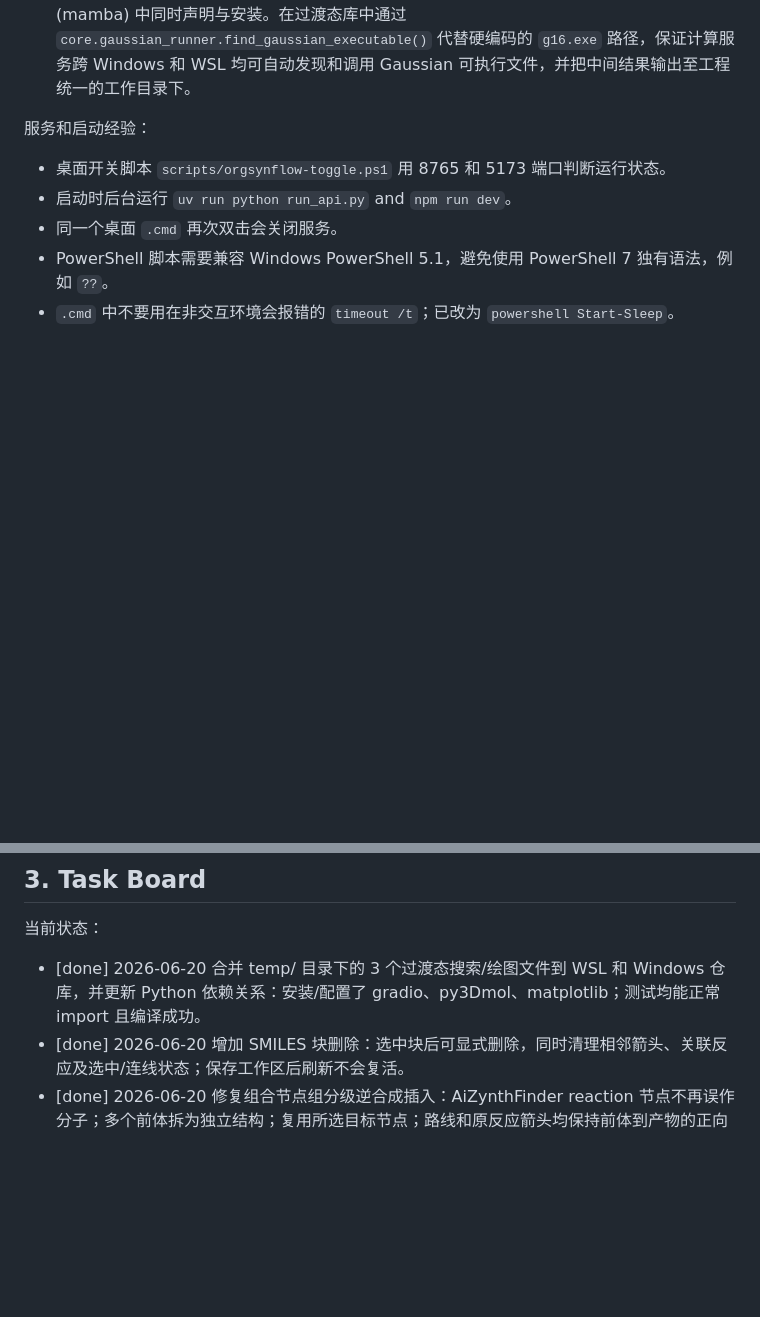
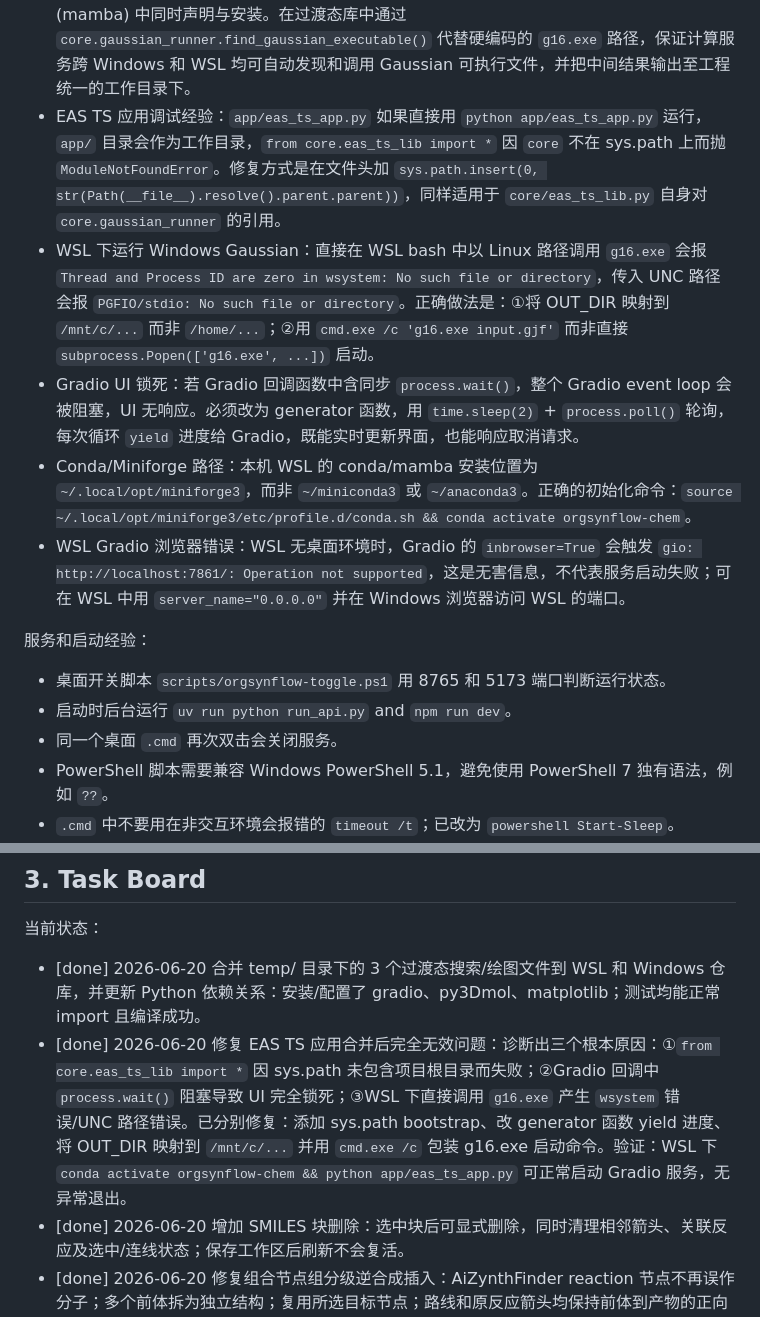
Before and after one commit to AlexbeatsZ/orgsynflow, a Markdown page: AIREADME.md, 2 parts joined by grey strips. Drawn GitHub-style; blank space fills up the shorter version.

Commit message:
docs: update AIREADME with EAS TS app debug lessons and miniforge3 path

```diff
--- a/AIREADME.md
+++ b/AIREADME.md
@@ -184,6 +184,11 @@ WSL 临时文件必须放在：
 - 产率输出必须带 `method`、`confidence`、`applicability_domain`、`note`。
 - 结果弹窗不应默认展示大段原始 stdout/stderr/JSON。前端应优先展示结构化摘要、关键数值、警告和路径；原始日志放在可展开的“原始日志 / 原始数据”中。包含 XYZ/GJF 坐标的结果必须先渲染可交互 3D 分子视图。
 - 依赖隔离与运行环境统一：Gradio、py3Dmol 与 matplotlib 必须在 Windows (uv) 和 WSL (mamba) 中同时声明与安装。在过渡态库中通过 `core.gaussian_runner.find_gaussian_executable()` 代替硬编码的 `g16.exe` 路径，保证计算服务跨 Windows 和 WSL 均可自动发现和调用 Gaussian 可执行文件，并把中间结果输出至工程统一的工作目录下。
+- EAS TS 应用调试经验：`app/eas_ts_app.py` 如果直接用 `python app/eas_ts_app.py` 运行，`app/` 目录会作为工作目录，`from core.eas_ts_lib import *` 因 `core` 不在 sys.path 上而抛 `ModuleNotFoundError`。修复方式是在文件头加 `sys.path.insert(0, str(Path(__file__).resolve().parent.parent))`，同样适用于 `core/eas_ts_lib.py` 自身对 `core.gaussian_runner` 的引用。
+- WSL 下运行 Windows Gaussian：直接在 WSL bash 中以 Linux 路径调用 `g16.exe` 会报 `Thread and Process ID are zero in wsystem: No such file or directory`，传入 UNC 路径会报 `PGFIO/stdio: No such file or directory`。正确做法是：①将 OUT_DIR 映射到 `/mnt/c/...` 而非 `/home/...`；②用 `cmd.exe /c 'g16.exe input.gjf'` 而非直接 `subprocess.Popen(['g16.exe', ...])` 启动。
+- Gradio UI 锁死：若 Gradio 回调函数中含同步 `process.wait()`，整个 Gradio event loop 会被阻塞，UI 无响应。必须改为 generator 函数，用 `time.sleep(2)` + `process.poll()` 轮询，每次循环 `yield` 进度给 Gradio，既能实时更新界面，也能响应取消请求。
+- Conda/Miniforge 路径：本机 WSL 的 conda/mamba 安装位置为 `~/.local/opt/miniforge3`，而非 `~/miniconda3` 或 `~/anaconda3`。正确的初始化命令：`source ~/.local/opt/miniforge3/etc/profile.d/conda.sh && conda activate orgsynflow-chem`。
+- WSL Gradio 浏览器错误：WSL 无桌面环境时，Gradio 的 `inbrowser=True` 会触发 `gio: http://localhost:7861/: Operation not supported`，这是无害信息，不代表服务启动失败；可在 WSL 中用 `server_name="0.0.0.0"` 并在 Windows 浏览器访问 WSL 的端口。
 
 服务和启动经验：
 
@@ -212,6 +217,7 @@ WSL 临时文件必须放在：
 当前状态：
 
 - [done] 2026-06-20 合并 temp/ 目录下的 3 个过渡态搜索/绘图文件到 WSL 和 Windows 仓库，并更新 Python 依赖关系：安装/配置了 gradio、py3Dmol、matplotlib；测试均能正常 import 且编译成功。
+- [done] 2026-06-20 修复 EAS TS 应用合并后完全无效问题：诊断出三个根本原因：①`from core.eas_ts_lib import *` 因 sys.path 未包含项目根目录而失败；②Gradio 回调中 `process.wait()` 阻塞导致 UI 完全锁死；③WSL 下直接调用 `g16.exe` 产生 `wsystem` 错误/UNC 路径错误。已分别修复：添加 sys.path bootstrap、改 generator 函数 yield 进度、将 OUT_DIR 映射到 `/mnt/c/...` 并用 `cmd.exe /c` 包装 g16.exe 启动命令。验证：WSL 下 `conda activate orgsynflow-chem && python app/eas_ts_app.py` 可正常启动 Gradio 服务，无异常退出。
 - [done] 2026-06-20 增加 SMILES 块删除：选中块后可显式删除，同时清理相邻箭头、关联反应及选中/连线状态；保存工作区后刷新不会复活。
 - [done] 2026-06-20 修复组合节点组分级逆合成插入：AiZynthFinder reaction 节点不再误作分子；多个前体拆为独立结构；复用所选目标节点；路线和原反应箭头均保持前体到产物的正向顺序；多组分宽度与下游间距已校正。
 - [done] 2026-06-20 修复逆合成候选插入语义：从现有 SMILES 块预测路线时强制复用该产物块；同一步多个前体合并为一个点式 SMILES 反应物块，并只生成一条反应箭头指向产物。
```
